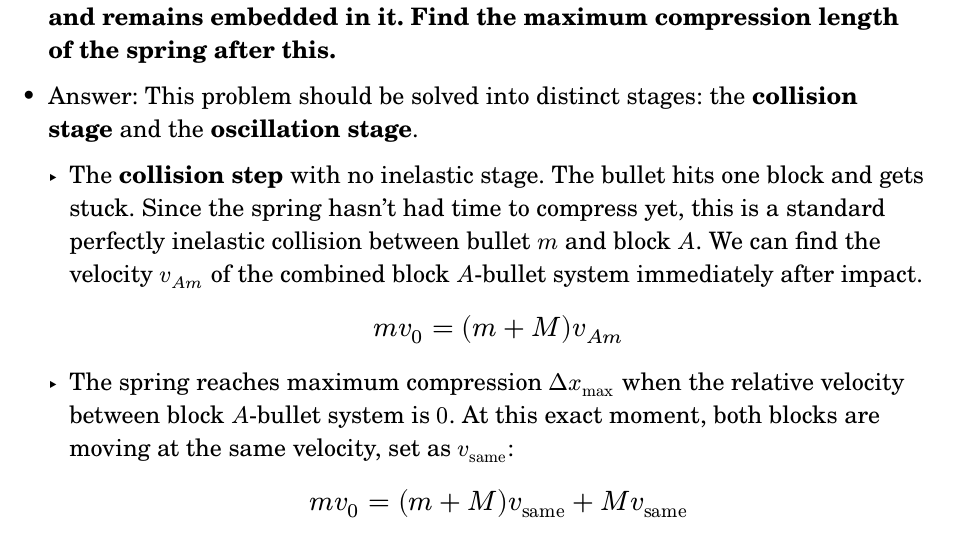
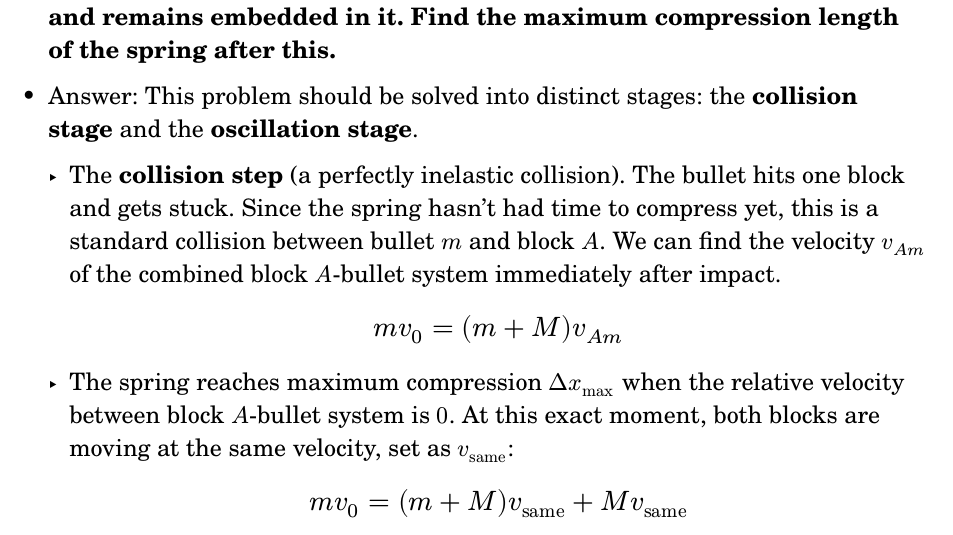
Before and after one commit to AshGreyG/To-Learn-By-Courses, a Typst document (THU/10.430.484-8-Normal-Physics/week-04-energy.typ): part of page 2 of 7, cut so that both start at the same text. Compiled offline with Typst 0.15.

Commit message:
:tongue: fix(typo): enhance the description of the collision between block and bullet
Co-authored-by: sourcery-ai[bot] <58596630+sourcery-ai[bot]@users.noreply.github.com>

```diff
--- a/THU/10.430.484-8-Normal-Physics/week-04-energy.typ
+++ b/THU/10.430.484-8-Normal-Physics/week-04-energy.typ
@@ -73,9 +73,9 @@
 - Answer: This problem should be solved into distinct stages: the *collision
   stage* and the *oscillation stage*.
 
-  - The *collision step* with no inelastic stage. The bullet hits one block and
-    gets stuck. Since the spring hasn't had time to compress yet, this is a
-    standard perfectly inelastic collision between bullet $m$ and block $A$.
+  - The *collision step* (a perfectly inelastic collision). The bullet hits one
+    block and gets stuck. Since the spring hasn't had time to compress yet, this
+    is a standard collision between bullet $m$ and block $A$.
     We can find the velocity $v_(A m)$ of the combined block $A$-bullet system
     immediately after impact.
 
```
